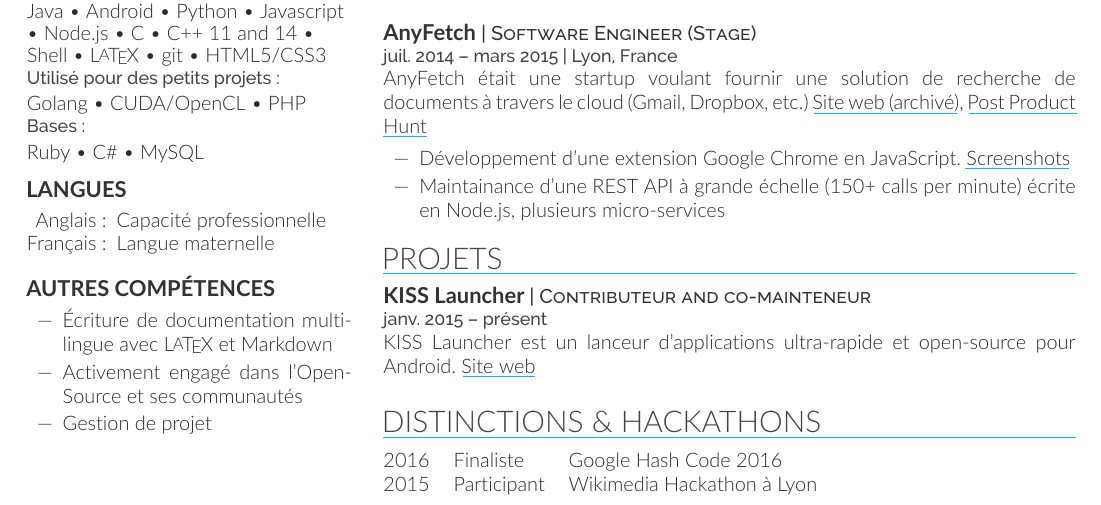
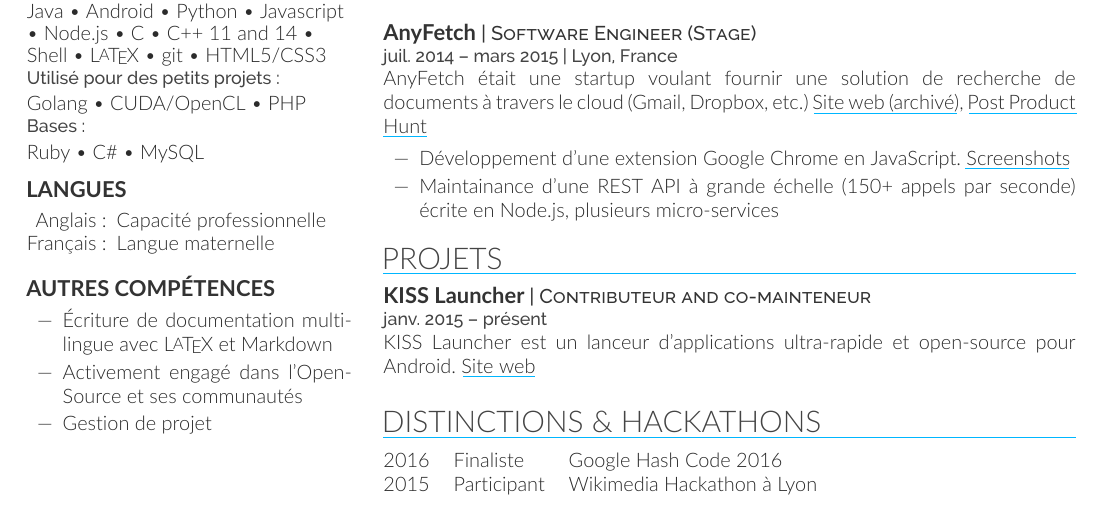
Before and after one commit to saveman71/resume, a LaTeX CV (resume-fr.tex): part of the page, cut so that both start at the same text. Compiled offline with XeLaTeX; a missing font is replaced by an installed copy or a similar font.

Commit message:
Fix AnyFetch REST call count (fixes #1)

```diff
--- a/resume-fr.tex
+++ b/resume-fr.tex
@@ -189,7 +189,7 @@
 \vspace{\topsep}
 \begin{tightemize}
 \item Développement d'une extension Google Chrome en JavaScript. \href{https://i.imgur.com/yql5v1z.png}{Screenshots}
-\item Maintainance d'une REST API à grande échelle (150+ calls per minute) écrite en Node.js, plusieurs micro-services
+\item Maintainance d'une REST API à grande échelle (150+ appels par seconde) écrite en Node.js, plusieurs micro-services
 \end{tightemize}
 
 %%%%%%%%%%%%%%%%%%%%%%%%%%%%%%%%%%%%%%
```
Also changed, not shown: resume.tex (+1 -1 lines), antoine-bolvy-resume-fr.pdf, antoine-bolvy-resume.pdf.
